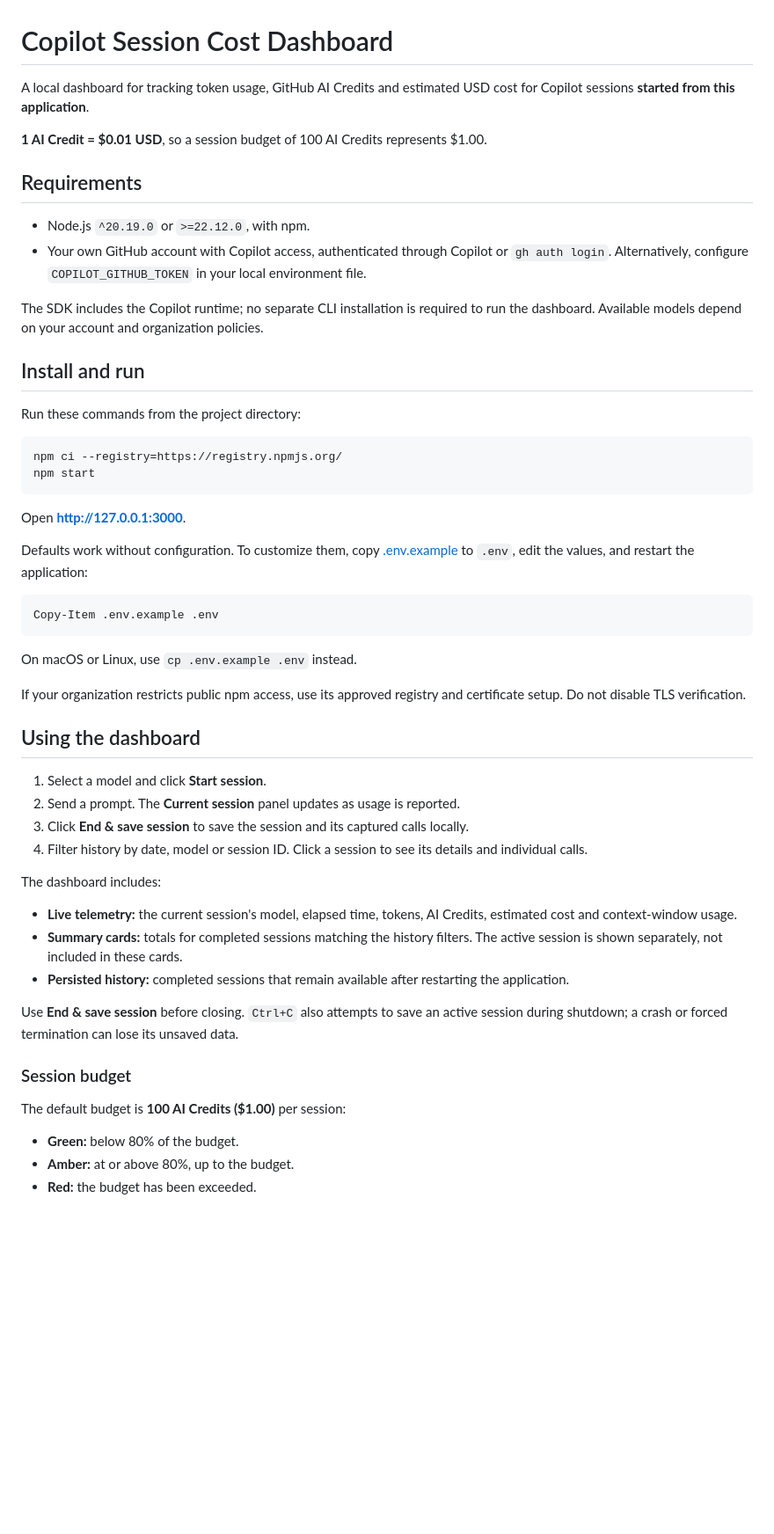
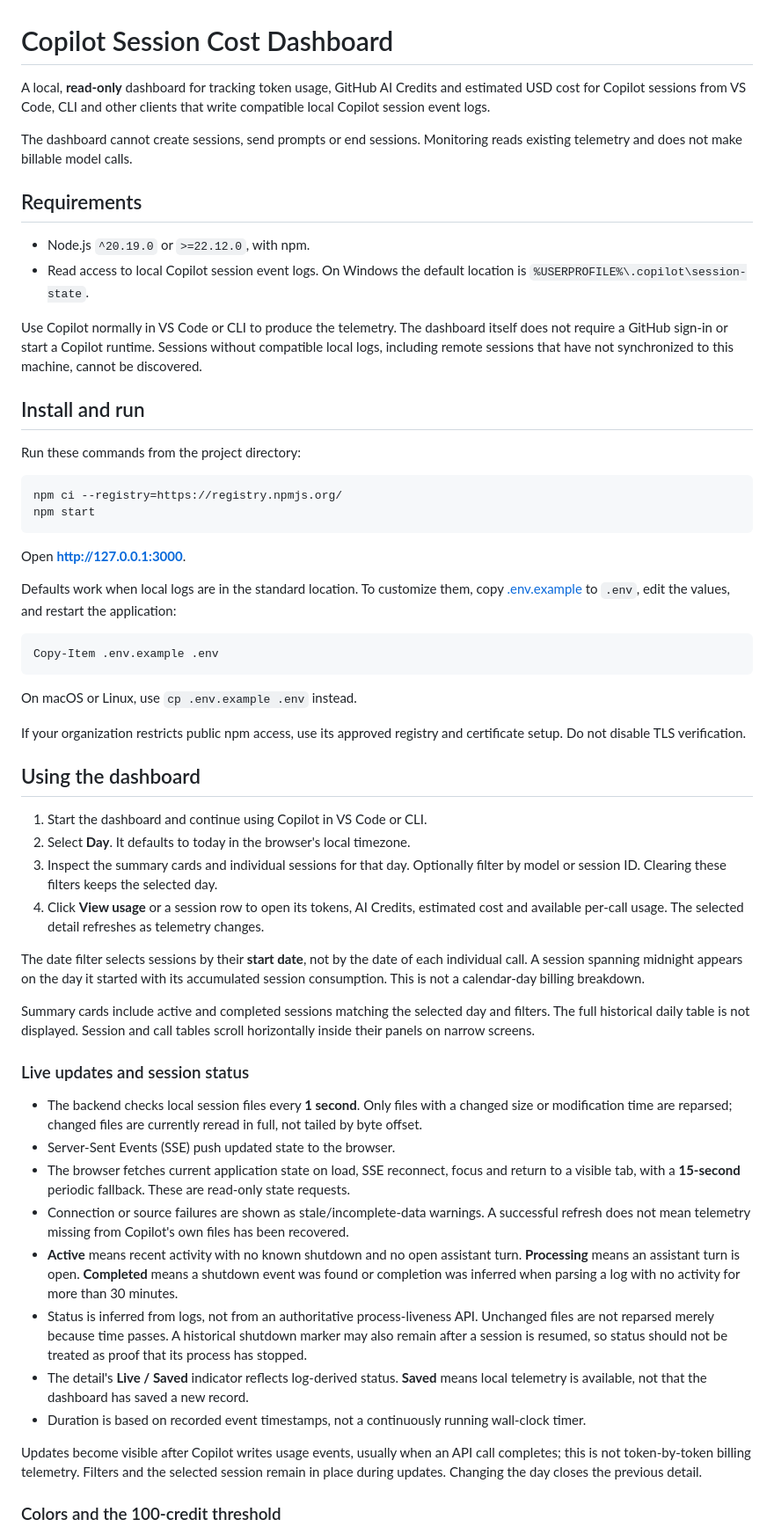
Before and after one commit to nestorrd/github-copilot-consumption-dashboard, a Markdown page: README.md, the part around one of its changes. Shown at 88% size. GitHub-like rendering; blank space fills up the shorter version.

````diff
--- a/README.md
+++ b/README.md
@@ -1,18 +1,21 @@
 # Copilot Session Cost Dashboard
 
-A local dashboard for tracking token usage, GitHub AI Credits and estimated USD cost for
-Copilot sessions **started from this application**.
+A local, **read-only** dashboard for tracking token usage, GitHub AI Credits and estimated USD
+cost for Copilot sessions from VS Code, CLI and other clients that write compatible local
+Copilot session event logs.
 
-**1 AI Credit = $0.01 USD**, so a session budget of 100 AI Credits represents $1.00.
+The dashboard cannot create sessions, send prompts or end sessions. Monitoring reads existing
+telemetry and does not make billable model calls.
 
 ## Requirements
 
 - Node.js `^20.19.0` or `>=22.12.0`, with npm.
-- Your own GitHub account with Copilot access, authenticated through Copilot or `gh auth login`.
-  Alternatively, configure `COPILOT_GITHUB_TOKEN` in your local environment file.
+- Read access to local Copilot session event logs. On Windows the default location is
+  `%USERPROFILE%\.copilot\session-state`.
 
-The SDK includes the Copilot runtime; no separate CLI installation is required to run the dashboard.
-Available models depend on your account and organization policies.
+Use Copilot normally in VS Code or CLI to produce the telemetry. The dashboard itself does not
+require a GitHub sign-in or start a Copilot runtime. Sessions without compatible local logs,
+including remote sessions that have not synchronized to this machine, cannot be discovered.
 
 ## Install and run
 
@@ -25,7 +28,8 @@ npm start
 
 Open **http://127.0.0.1:3000**.
 
-Defaults work without configuration. To customize them, copy [.env.example](.env.example) to `.env`,
+Defaults work when local logs are in the standard location. To customize them, copy
+[.env.example](.env.example) to `.env`,
 edit the values, and restart the application:
 
 ```powershell
@@ -39,27 +43,43 @@ Do not disable TLS verification.
 
 ## Using the dashboard
 
-1. Select a model and click **Start session**.
-2. Send a prompt. The **Current session** panel updates as usage is reported.
-3. Click **End & save session** to save the session and its captured calls locally.
-4. Filter history by date, model or session ID. Click a session to see its details and individual calls.
+1. Start the dashboard and continue using Copilot in VS Code or CLI.
+2. Select **Day**. It defaults to today in the browser's local timezone.
+3. Inspect the summary cards and individual sessions for that day. Optionally filter by model
+   or session ID. Clearing these filters keeps the selected day.
+4. Click **View usage** or a session row to open its tokens, AI Credits, estimated cost and
+   available per-call usage. The selected detail refreshes as telemetry changes.
 
-The dashboard includes:
+The date filter selects sessions by their **start date**, not by the date of each individual
+call. A session spanning midnight appears on the day it started with its accumulated session
+consumption. This is not a calendar-day billing breakdown.
 
-- **Live telemetry:** the current session's model, elapsed time, tokens, AI Credits, estimated cost
-  and context-window usage.
-- **Summary cards:** totals for completed sessions matching the history filters. The active session
-  is shown separately, not included in these cards.
-- **Persisted history:** completed sessions that remain available after restarting the application.
+Summary cards include active and completed sessions matching the selected day and filters.
+The full historical daily table is not displayed. Session and call tables scroll horizontally
+inside their panels on narrow screens.
 
-Use **End & save session** before closing. `Ctrl+C` also attempts to save an active session during
-shutdown; a crash or forced termination can lose its unsaved data.
+### Live updates and session status
 
-### Session budget
+- The backend checks local session files every **1 second**. Only files with a changed size or
+  modification time are reparsed; changed files are currently reread in full, not tailed by byte offset.
+- Server-Sent Events (SSE) push updated state to the browser.
+- The browser fetches current application state on load, SSE reconnect, focus and return to a
+  visible tab, with a **15-second** periodic fallback. These are read-only state requests.
+- Connection or source failures are shown as stale/incomplete-data warnings. A successful refresh
+  does not mean telemetry missing from Copilot's own files has been recovered.
+- **Active** means recent activity with no known shutdown and no open assistant turn.
+  **Processing** means an assistant turn is open. **Completed** means a shutdown event was found
+  or completion was inferred when parsing a log with no activity for more than 30 minutes.
+- Status is inferred from logs, not from an authoritative process-liveness API. Unchanged files
+  are not reparsed merely because time passes. A historical shutdown marker may also remain
+  after a session is resumed, so status should not be treated as proof that its process has stopped.
+- The detail's **Live / Saved** indicator reflects log-derived status. **Saved** means local
+  telemetry is available, not that the dashboard has saved a new record.
+- Duration is based on recorded event timestamps, not a continuously running wall-clock timer.
 
-The default budget is **100 AI Credits ($1.00)** per session:
+Updates become visible after Copilot writes usage events, usually when an API call completes;
+this is not token-by-token billing telemetry. Filters and the selected session remain in place
+during updates. Changing the day closes the previous detail.
 
-- **Green:** below 80% of the budget.
-- **Amber:** at or above 80%, up to the budget.
-- **Red:** the budget has been exceeded.
+### Colors and the 100-credit threshold
 
````
Also changed, not shown: other parts of README.md (+68 -34 lines).
